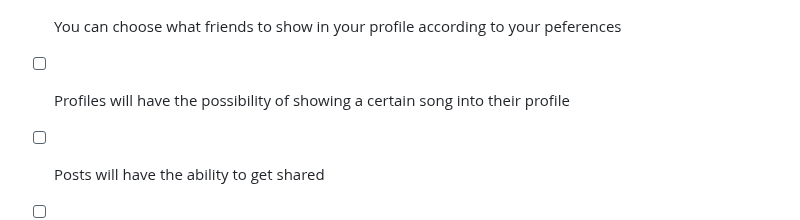
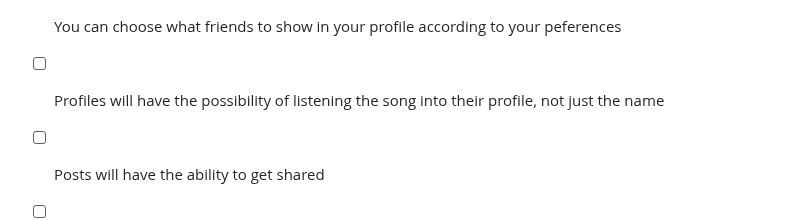
Before and after one commit to iris18102006/cipher-chat, a Markdown page: README.md, the part around the change. GitHub-like rendering.

Commit message:
Revise song display feature in profiles
Updated the feature description for song display in profiles.

```diff
--- a/README.md
+++ b/README.md
@@ -155,6 +155,6 @@ This is a learning project, not Signal.
 - [x] Pinnig a friend is possible now in chats
 - [x] Now there is a feed where you can post your thoughts
 - [x] You can choose what friends to show in your profile according to your peferences
-- [ ] Profiles will have the possibility of showing a certain song into their profile
+- [ ] Profiles will have the possibility of listening the song into their profile, not just the name
 - [ ] Posts will have the ability to get shared
 - [ ] The feed will have a special window so it doesn't have to look ugly
```
